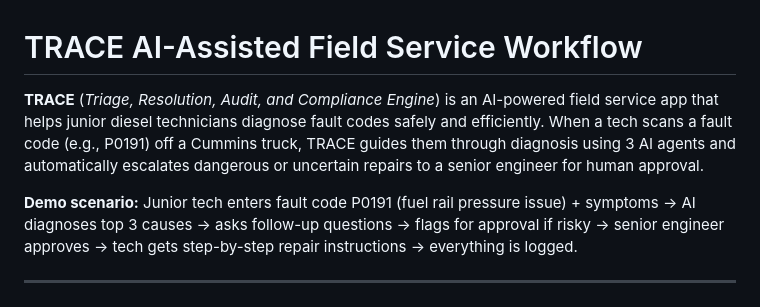
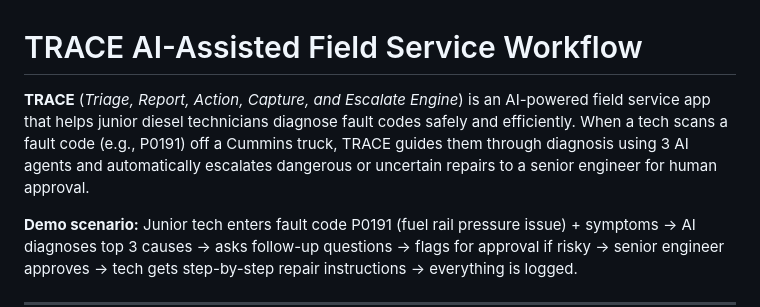
Before and after one commit to flashyzee/TRACE-AI-, a Markdown page: README.md, the part around the change. Drawn GitHub-style.

Commit message:
Update TRACE acronym and improve README clarity

```diff
--- a/README.md
+++ b/README.md
@@ -1,6 +1,6 @@
 # TRACE AI-Assisted Field Service Workflow
 
-**TRACE** (*Triage, Resolution, Audit, and Compliance Engine*) is an AI-powered field service app that helps junior diesel technicians diagnose fault codes safely and efficiently. When a tech scans a fault code (e.g., P0191) off a Cummins truck, TRACE guides them through diagnosis using 3 AI agents and automatically escalates dangerous or uncertain repairs to a senior engineer for human approval.
+**TRACE** (*Triage, Report, Action, Capture, and Escalate Engine*) is an AI-powered field service app that helps junior diesel technicians diagnose fault codes safely and efficiently. When a tech scans a fault code (e.g., P0191) off a Cummins truck, TRACE guides them through diagnosis using 3 AI agents and automatically escalates dangerous or uncertain repairs to a senior engineer for human approval.
 
 **Demo scenario:** Junior tech enters fault code P0191 (fuel rail pressure issue) + symptoms → AI diagnoses top 3 causes → asks follow-up questions → flags for approval if risky → senior engineer approves → tech gets step-by-step repair instructions → everything is logged.
 
```
